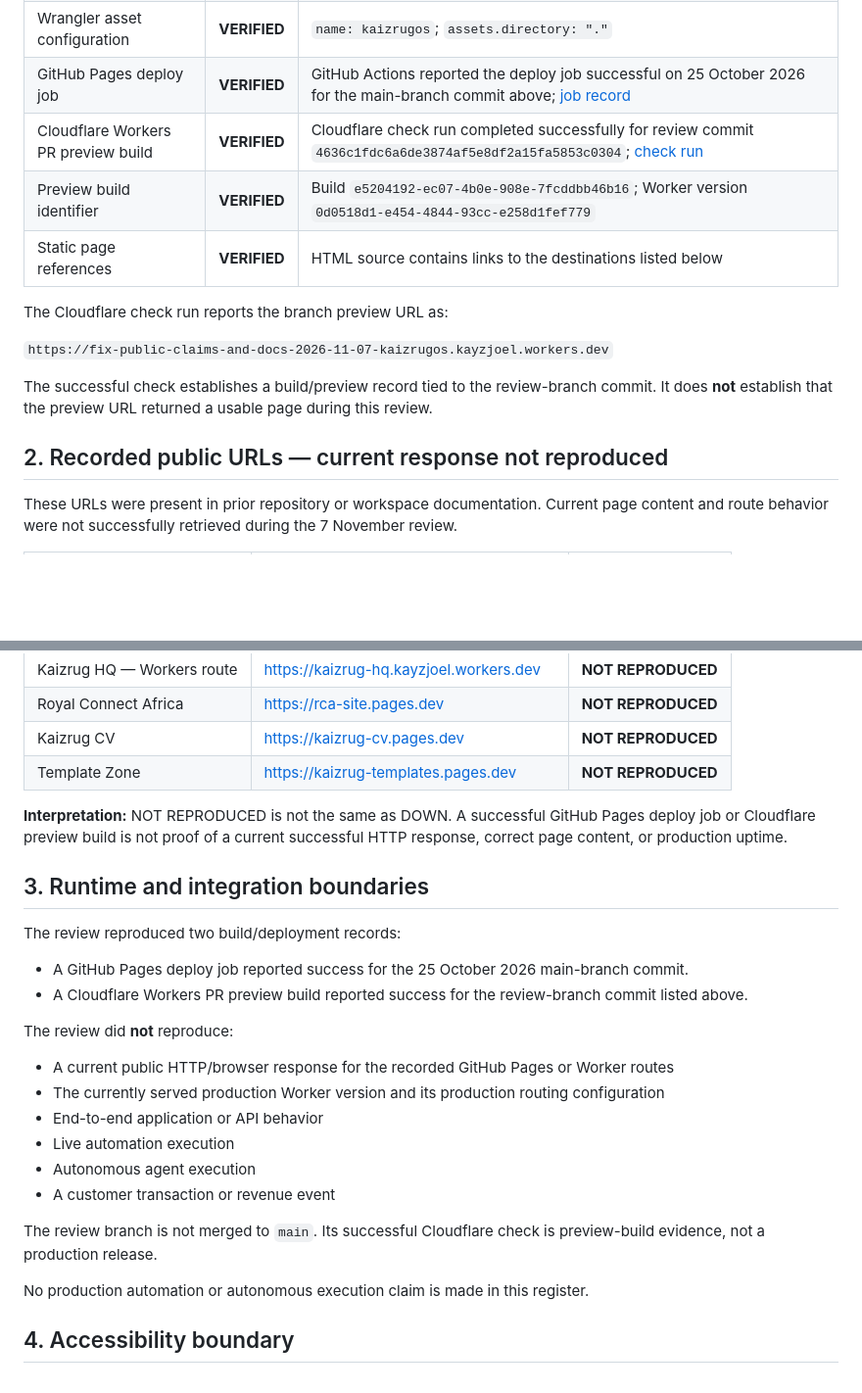
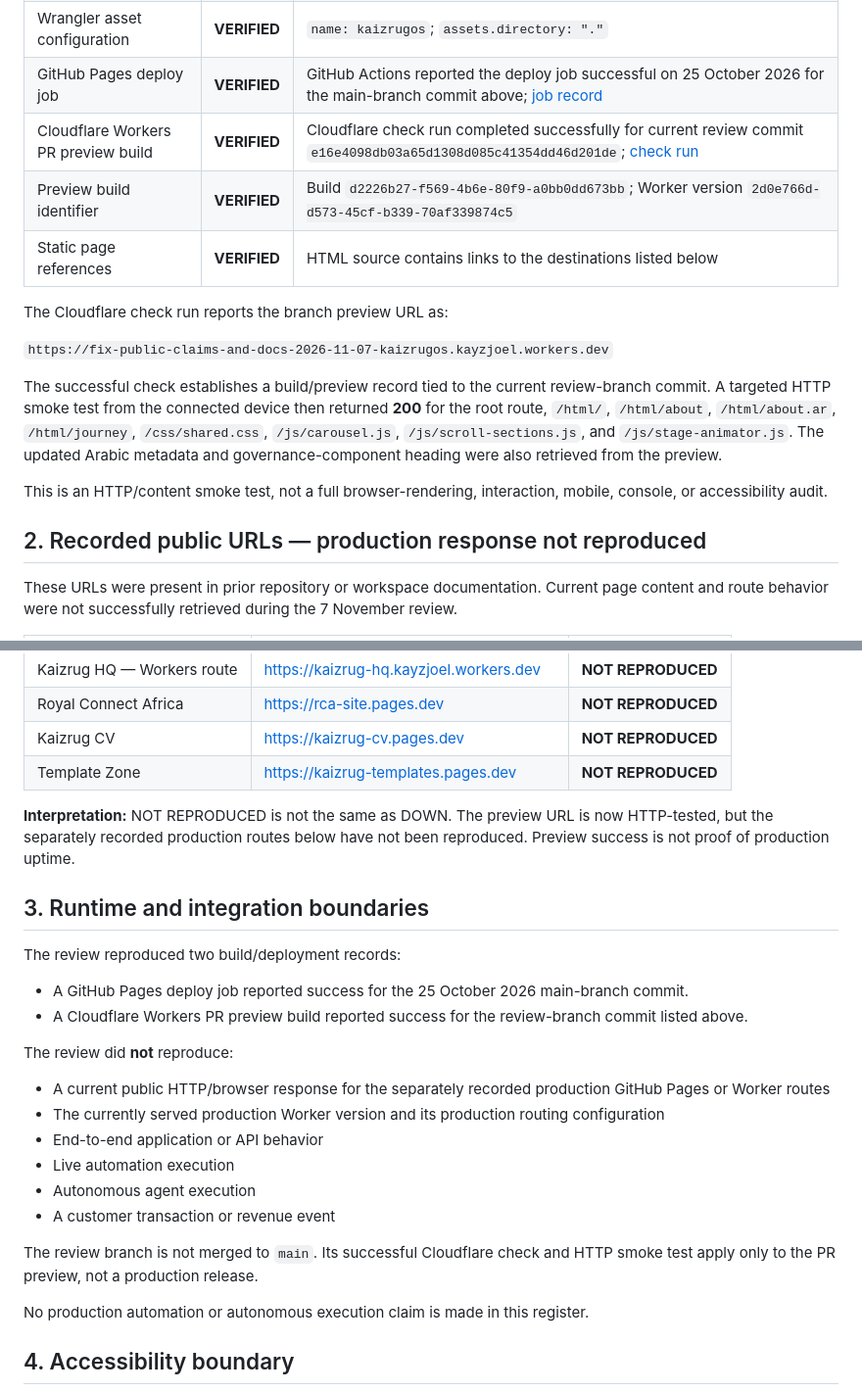
Before and after one commit to kayzjoel-hue/Kaizrug-os, a Markdown page: PROOF.md, 2 parts joined by grey strips. Shown at 98% size. GitHub-like rendering; blank space fills up the shorter version.

Commit message:
docs: record current preview smoke-test evidence

```diff
--- a/PROOF.md
+++ b/PROOF.md
@@ -14,17 +14,19 @@
 | Latest observed main-branch commit | **VERIFIED** | [25 October 2026 commit](https://github.com/kayzjoel-hue/Kaizrug-os/commit/f0e60bdc1c64f128f6c589de3b3b6ba6c86d4975) |
 | Wrangler asset configuration | **VERIFIED** | `name: kaizrugos`; `assets.directory: "."` |
 | GitHub Pages deploy job | **VERIFIED** | GitHub Actions reported the deploy job successful on 25 October 2026 for the main-branch commit above; [job record](https://github.com/kayzjoel-hue/Kaizrug-os/actions/runs/40165604941/job/121085925486) |
-| Cloudflare Workers PR preview build | **VERIFIED** | Cloudflare check run completed successfully for review commit `4636c1fdc6a6de3874af5e8df2a15fa5853c0304`; [check run](https://github.com/kayzjoel-hue/Kaizrug-os/runs/128275665178) |
-| Preview build identifier | **VERIFIED** | Build `e5204192-ec07-4b0e-908e-7fcddbb46b16`; Worker version `0d0518d1-e454-4844-93cc-e258d1fef779` |
+| Cloudflare Workers PR preview build | **VERIFIED** | Cloudflare check run completed successfully for current review commit `e16e4098db03a65d1308d085c41354dd46d201de`; [check run](https://github.com/kayzjoel-hue/Kaizrug-os/runs/128449200345) |
+| Preview build identifier | **VERIFIED** | Build `d2226b27-f569-4b6e-80f9-a0bb0dd673bb`; Worker version `2d0e766d-d573-45cf-b339-70af339874c5` |
 | Static page references | **VERIFIED** | HTML source contains links to the destinations listed below |
 
 The Cloudflare check run reports the branch preview URL as:
 
 `https://fix-public-claims-and-docs-2026-11-07-kaizrugos.kayzjoel.workers.dev`
 
-The successful check establishes a build/preview record tied to the review-branch commit. It does **not** establish that the preview URL returned a usable page during this review.
+The successful check establishes a build/preview record tied to the current review-branch commit. A targeted HTTP smoke test from the connected device then returned **200** for the root route, `/html/`, `/html/about`, `/html/about.ar`, `/html/journey`, `/css/shared.css`, `/js/carousel.js`, `/js/scroll-sections.js`, and `/js/stage-animator.js`. The updated Arabic metadata and governance-component heading were also retrieved from the preview.
 
-## 2. Recorded public URLs — current response not reproduced
+This is an HTTP/content smoke test, not a full browser-rendering, interaction, mobile, console, or accessibility audit.
+
+## 2. Recorded public URLs — production response not reproduced
 
 These URLs were present in prior repository or workspace documentation. Current page content and route behavior were not successfully retrieved during the 7 November review.
 
@@ -37,7 +39,7 @@ These URLs were present in prior repository or workspace documentation. Current
 | Kaizrug CV | https://kaizrug-cv.pages.dev | **NOT REPRODUCED** |
 | Template Zone | https://kaizrug-templates.pages.dev | **NOT REPRODUCED** |
 
-**Interpretation:** NOT REPRODUCED is not the same as DOWN. A successful GitHub Pages deploy job or Cloudflare preview build is not proof of a current successful HTTP response, correct page content, or production uptime.
+**Interpretation:** NOT REPRODUCED is not the same as DOWN. The preview URL is now HTTP-tested, but the separately recorded production routes below have not been reproduced. Preview success is not proof of production uptime.
 
 ## 3. Runtime and integration boundaries
 
@@ -46,14 +48,14 @@ The review reproduced two build/deployment records:
 - A Cloudflare Workers PR preview build reported success for the review-branch commit listed above.
 
 The review did **not** reproduce:
-- A current public HTTP/browser response for the recorded GitHub Pages or Worker routes
+- A current public HTTP/browser response for the separately recorded production GitHub Pages or Worker routes
 - The currently served production Worker version and its production routing configuration
 - End-to-end application or API behavior
 - Live automation execution
 - Autonomous agent execution
 - A customer transaction or revenue event
 
-The review branch is not merged to `main`. Its successful Cloudflare check is preview-build evidence, not a production release.
+The review branch is not merged to `main`. Its successful Cloudflare check and HTTP smoke test apply only to the PR preview, not a production release.
 
 No production automation or autonomous execution claim is made in this register.
 
```
